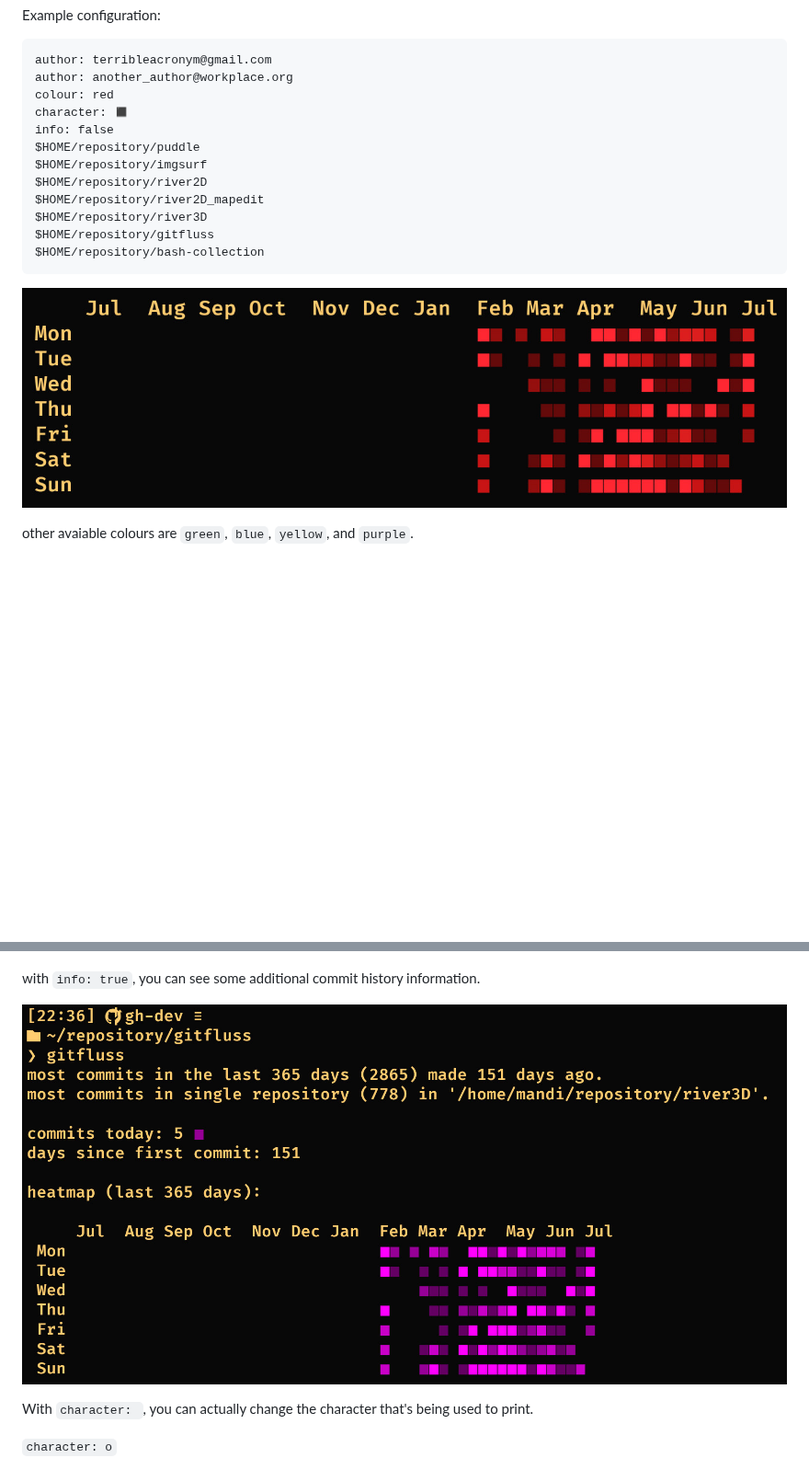
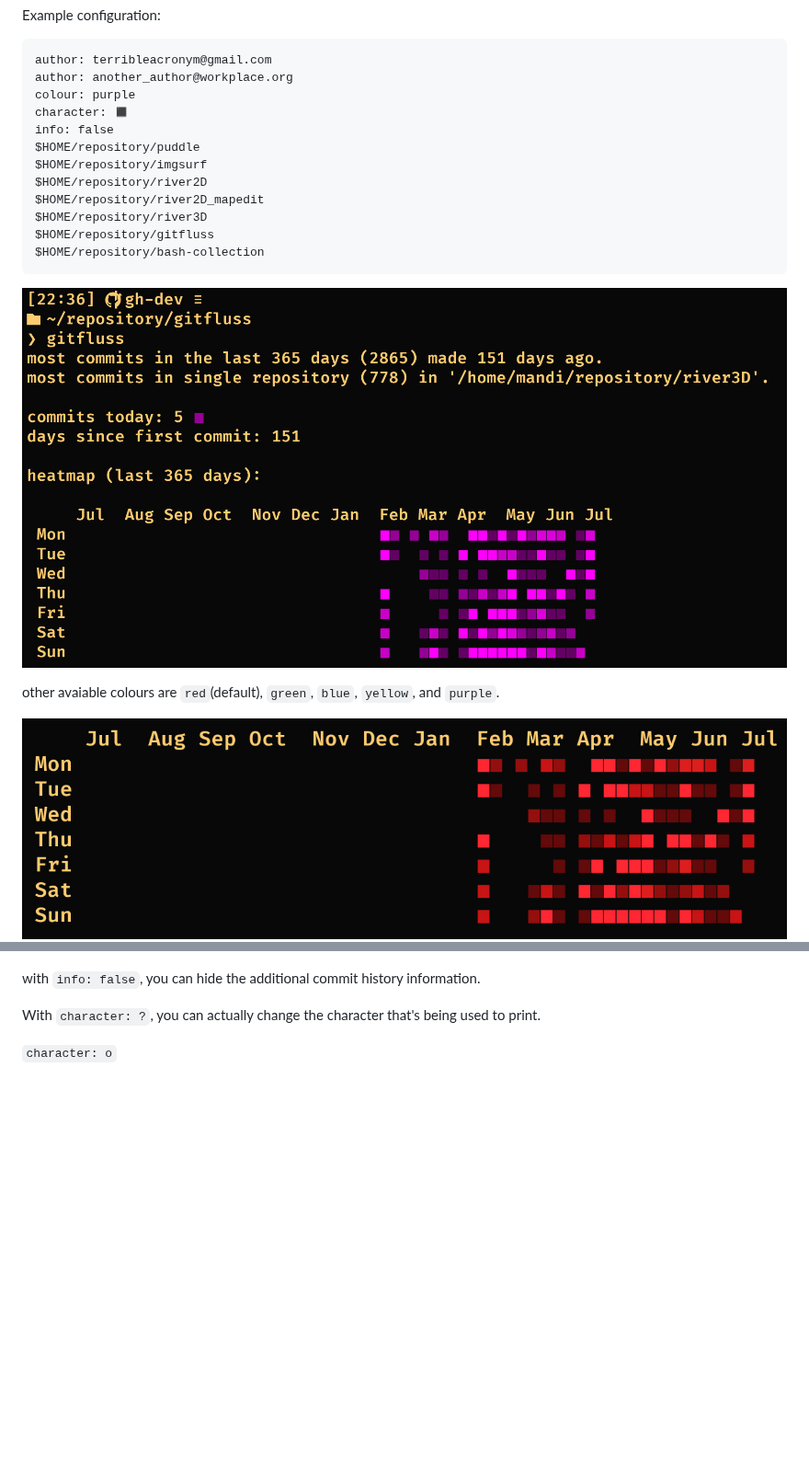
Before and after one commit to BadAcronym/gitfluss, a Markdown page: README.md, 2 parts joined by grey strips. Shown at 92% size. GitHub-like rendering; blank space fills up the shorter version.

````diff
--- a/README.md
+++ b/README.md
@@ -12,7 +12,7 @@ Example configuration:
 ```
 author: terribleacronym@gmail.com
 author: another_author@workplace.org
-colour: red
+colour: purple
 character: ◼
 info: false
 $HOME/repository/puddle
@@ -24,19 +24,18 @@ $HOME/repository/gitfluss
 $HOME/repository/bash-collection
 ```
 
+![example](screenshots/purple.jpg)
+
+other avaiable colours are `red`(default), `green`, `blue`, `yellow`, and `purple`.
+
 ![red theme](screenshots/red.jpg)
-
-other avaiable colours are `green`, `blue`, `yellow`, and `purple`.
-
 ![green theme](screenshots/green.jpg)
 ![blue theme](screenshots/blue.jpg)
 ![yellow theme](screenshots/yellow.jpg)
 
-with `info: true`, you can see some additional commit history information.
+with `info: false`, you can hide the additional commit history information.
 
-![extra info](screenshots/info.jpg)
-
-With `character: `, you can actually change the character that's being used to print.
+With `character: ?`, you can actually change the character that's being used to print.
 
 `character: o`
 ![o](screenshots/o.jpg)
````
Also changed, not shown: screenshots/purple.jpg (renamed from screenshots/info.jpg).
